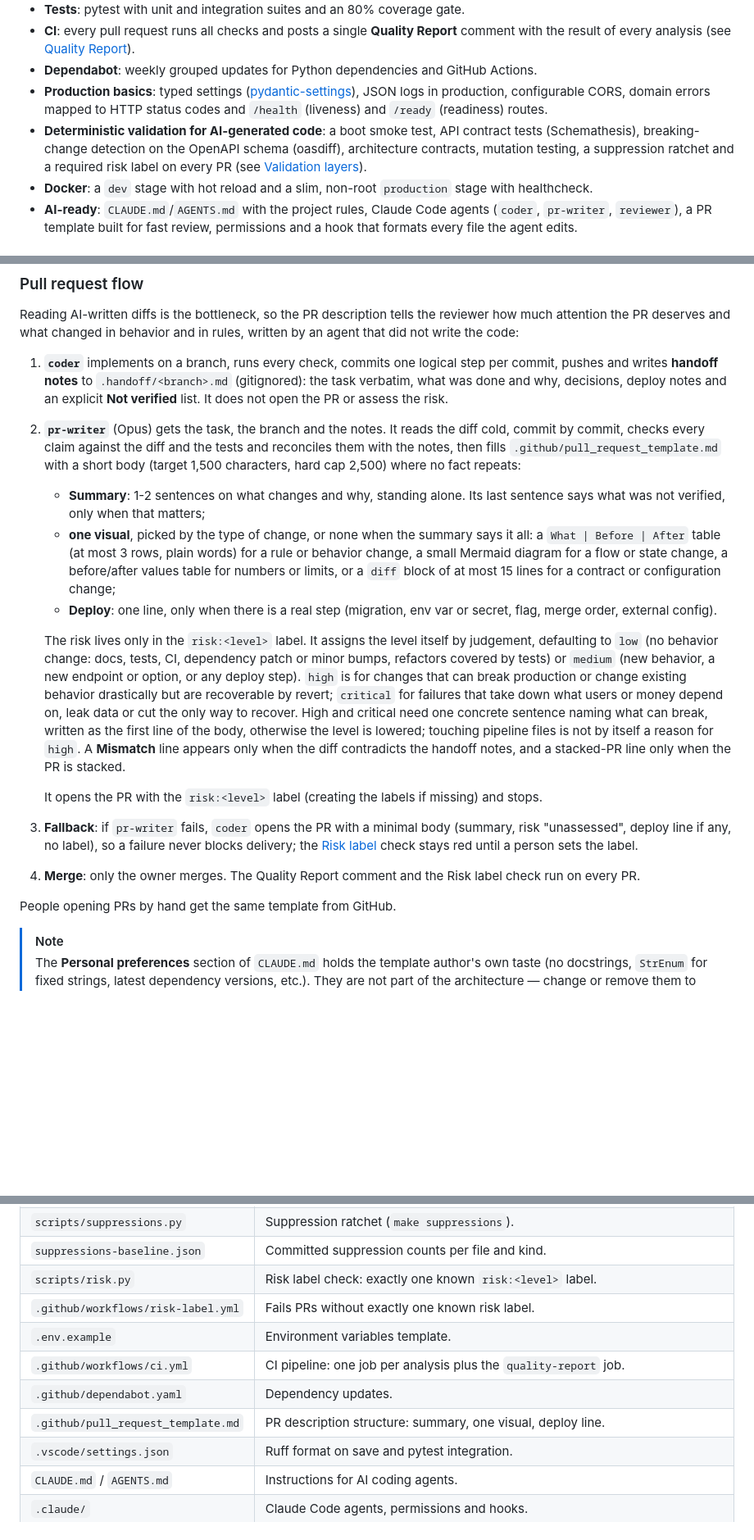
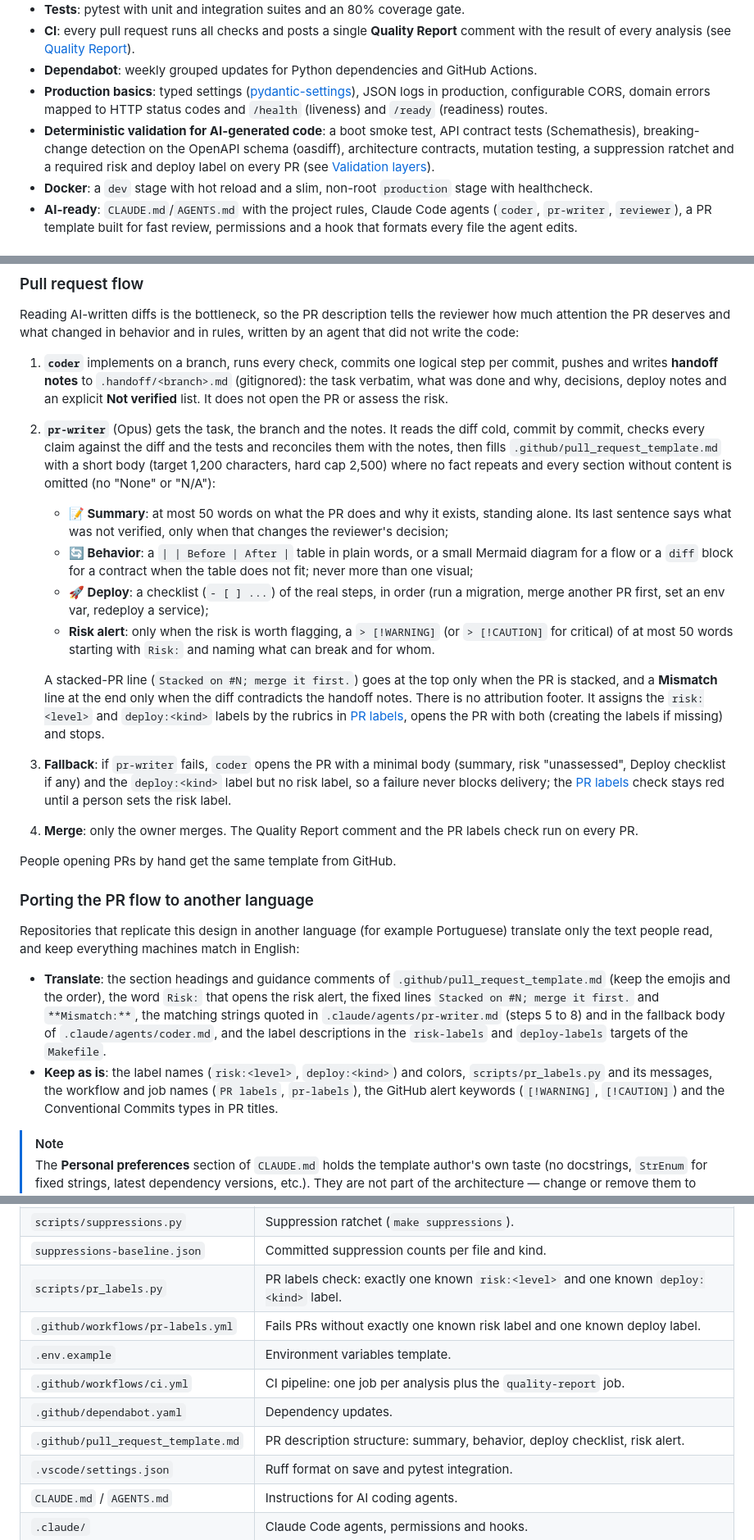
Before and after one commit to mathmed/py-awesome-template, a Markdown page: README.md, 3 parts joined by grey strips. Shown at 82% size. GitHub-like rendering; blank space fills up the shorter version.

Commit message:
docs: document the new PR template, risk rubric and deploy label
Co-Authored-By: Claude Opus 5.5 <noreply@anthropic.com>

```diff
--- a/README.md
+++ b/README.md
@@ -17,7 +17,7 @@ A production-ready starting point for Python 3.14 APIs with FastAPI: a layered f
 - **CI**: every pull request runs all checks and posts a single **Quality Report** comment with the result of every analysis (see [Quality Report](#quality-report)).
 - **Dependabot**: weekly grouped updates for Python dependencies and GitHub Actions.
 - **Production basics**: typed settings ([pydantic-settings](https://docs.pydantic.dev/latest/concepts/pydantic_settings/)), JSON logs in production, configurable CORS, domain errors mapped to HTTP status codes and `/health` (liveness) and `/ready` (readiness) routes.
-- **Deterministic validation for AI-generated code**: a boot smoke test, API contract tests (Schemathesis), breaking-change detection on the OpenAPI schema (oasdiff), architecture contracts, mutation testing, a suppression ratchet and a required risk label on every PR (see [Validation layers](#validation-layers)).
+- **Deterministic validation for AI-generated code**: a boot smoke test, API contract tests (Schemathesis), breaking-change detection on the OpenAPI schema (oasdiff), architecture contracts, mutation testing, a suppression ratchet and a required risk and deploy label on every PR (see [Validation layers](#validation-layers)).
 - **Docker**: a `dev` stage with hot reload and a slim, non-root `production` stage with healthcheck.
 - **AI-ready**: `CLAUDE.md`/`AGENTS.md` with the project rules, Claude Code agents (`coder`, `pr-writer`, `reviewer`), a PR template built for fast review, permissions and a hook that formats every file the agent edits.
 
@@ -268,18 +282,24 @@ Create an empty `.local_dev` file at the root to work directly on your local bra
 Reading AI-written diffs is the bottleneck, so the PR description tells the reviewer how much attention the PR deserves and what changed in behavior and in rules, written by an agent that did not write the code:
 
 1. **`coder`** implements on a branch, runs every check, commits one logical step per commit, pushes and writes **handoff notes** to `.handoff/<branch>.md` (gitignored): the task verbatim, what was done and why, decisions, deploy notes and an explicit **Not verified** list. It does not open the PR or assess the risk.
-2. **`pr-writer`** (Opus) gets the task, the branch and the notes. It reads the diff cold, commit by commit, checks every claim against the diff and the tests and reconciles them with the notes, then fills `.github/pull_request_template.md` with a short body (target 1,500 characters, hard cap 2,500) where no fact repeats:
-   - **Summary**: 1-2 sentences on what changes and why, standing alone. Its last sentence says what was not verified, only when that matters;
-   - **one visual**, picked by the type of change, or none when the summary says it all: a `What | Before | After` table (at most 3 rows, plain words) for a rule or behavior change, a small Mermaid diagram for a flow or state change, a before/after values table for numbers or limits, or a `diff` block of at most 15 lines for a contract or configuration change;
-   - **Deploy**: one line, only when there is a real step (migration, env var or secret, flag, merge order, external config).
+2. **`pr-writer`** (Opus) gets the task, the branch and the notes. It reads the diff cold, commit by commit, checks every claim against the diff and the tests and reconciles them with the notes, then fills `.github/pull_request_template.md` with a short body (target 1,200 characters, hard cap 2,500) where no fact repeats and every section without content is omitted (no "None" or "N/A"):
+   - **📝 Summary**: at most 50 words on what the PR does and why it exists, standing alone. Its last sentence says what was not verified, only when that changes the reviewer's decision;
+   - **🔄 Behavior**: a `| | Before | After |` table in plain words, or a small Mermaid diagram for a flow or a `diff` block for a contract when the table does not fit; never more than one visual;
+   - **🚀 Deploy**: a checklist (`- [ ] ...`) of the real steps, in order (run a migration, merge another PR first, set an env var, redeploy a service);
+   - **Risk alert**: only when the risk is worth flagging, a `> [!WARNING]` (or `> [!CAUTION]` for critical) of at most 50 words starting with `Risk:` and naming what can break and for whom.
 
-   The risk lives only in the `risk:<level>` label. It assigns the level itself by judgement, defaulting to `low` (no behavior change: docs, tests, CI, dependency patch or minor bumps, refactors covered by tests) or `medium` (new behavior, a new endpoint or option, or any deploy step). `high` is for changes that can break production or change existing behavior drastically but are recoverable by revert; `critical` for failures that take down what users or money depend on, leak data or cut the only way to recover. High and critical need one concrete sentence naming what can break, written as the first line of the body, otherwise the level is lowered; touching pipeline files is not by itself a reason for `high`. A **Mismatch** line appears only when the diff contradicts the handoff notes, and a stacked-PR line only when the PR is stacked.
-
-   It opens the PR with the `risk:<level>` label (creating the labels if missing) and stops.
-3. **Fallback**: if `pr-writer` fails, `coder` opens the PR with a minimal body (summary, risk "unassessed", deploy line if any, no label), so a failure never blocks delivery; the [Risk label](#risk-label) check stays red until a person sets the label.
-4. **Merge**: only the owner merges. The Quality Report comment and the Risk label check run on every PR.
+   A stacked-PR line (`Stacked on #N; merge it first.`) goes at the top only when the PR is stacked, and a **Mismatch** line at the end only when the diff contradicts the handoff notes. There is no attribution footer. It assigns the `risk:<level>` and `deploy:<kind>` labels by the rubrics in [PR labels](#pr-labels), opens the PR with both (creating the labels if missing) and stops.
+3. **Fallback**: if `pr-writer` fails, `coder` opens the PR with a minimal body (summary, risk "unassessed", Deploy checklist if any) and the `deploy:<kind>` label but no risk label, so a failure never blocks delivery; the [PR labels](#pr-labels) check stays red until a person sets the risk label.
+4. **Merge**: only the owner merges. The Quality Report comment and the PR labels check run on every PR.
 
 People opening PRs by hand get the same template from GitHub.
+
+### Porting the PR flow to another language
+
+Repositories that replicate this design in another language (for example Portuguese) translate only the text people read, and keep everything machines match in English:
+
+- **Translate**: the section headings and guidance comments of `.github/pull_request_template.md` (keep the emojis and the order), the word `Risk:` that opens the risk alert, the fixed lines `Stacked on #N; merge it first.` and `**Mismatch:**`, the matching strings quoted in `.claude/agents/pr-writer.md` (steps 5 to 8) and in the fallback body of `.claude/agents/coder.md`, and the label descriptions in the `risk-labels` and `deploy-labels` targets of the `Makefile`.
+- **Keep as is**: the label names (`risk:<level>`, `deploy:<kind>`) and colors, `scripts/pr_labels.py` and its messages, the workflow and job names (`PR labels`, `pr-labels`), the GitHub alert keywords (`[!WARNING]`, `[!CAUTION]`) and the Conventional Commits types in PR titles.
 
 > [!NOTE]
 > The **Personal preferences** section of `CLAUDE.md` holds the template author's own taste (no docstrings, `StrEnum` for fixed strings, latest dependency versions, etc.). They are not part of the architecture — change or remove them to match yours.
@@ -301,12 +321,12 @@ People opening PRs by hand get the same template from GitHub.
 | `scripts/quality_report.py`  | Runs analyses as CI fragments and renders the single Quality Report.    |
 | `scripts/suppressions.py`    | Suppression ratchet (`make suppressions`).                              |
 | `suppressions-baseline.json` | Committed suppression counts per file and kind.                         |
-| `scripts/risk.py`            | Risk label check: exactly one known `risk:<level>` label.               |
-| `.github/workflows/risk-label.yml` | Fails PRs without exactly one known risk label.                   |
+| `scripts/pr_labels.py`       | PR labels check: exactly one known `risk:<level>` and one known `deploy:<kind>` label. |
+| `.github/workflows/pr-labels.yml` | Fails PRs without exactly one known risk label and one known deploy label. |
 | `.env.example`               | Environment variables template.                                         |
 | `.github/workflows/ci.yml`   | CI pipeline: one job per analysis plus the `quality-report` job.        |
 | `.github/dependabot.yaml`    | Dependency updates.                                                     |
-| `.github/pull_request_template.md` | PR description structure: summary, one visual, deploy line.     |
+| `.github/pull_request_template.md` | PR description structure: summary, behavior, deploy checklist, risk alert. |
 | `.vscode/settings.json`      | Ruff format on save and pytest integration.                             |
 | `CLAUDE.md` / `AGENTS.md`    | Instructions for AI coding agents.                                      |
 | `.claude/`                   | Claude Code agents, permissions and hooks.                              |
```
Also changed, not shown: other parts of README.md (+19 -5 lines), CLAUDE.md (+42 -10 lines).
